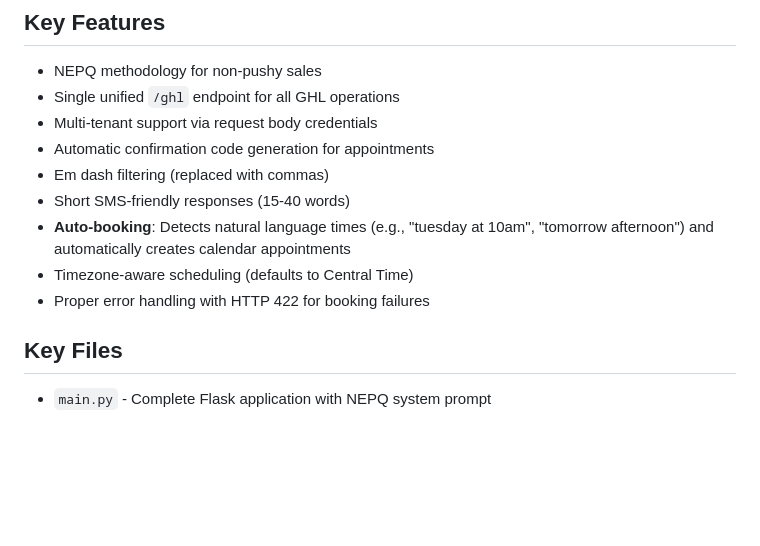
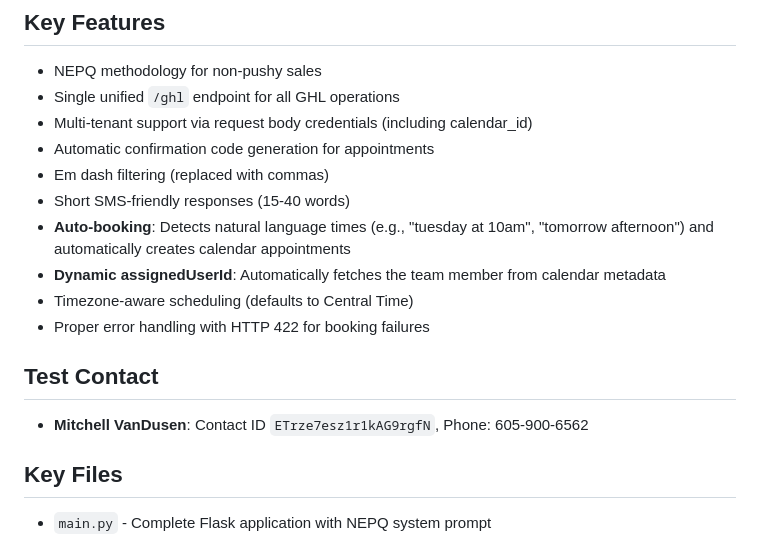
Before and after one commit to mitchellvandusen-cell/Flask-Webhook, a Markdown page: replit.md, the part around the change. Drawn GitHub-style; blank space fills up the shorter version.

Commit message:
Add multi-tenant calendar support and auto-booking functionality
Enhance the application by adding support for multi-tenant calendars and implementing automatic appointment booking based on natural language time detection.

Replit-Commit-Author: Agent
Replit-Commit-Session-Id: d311088d-1fb1-4a42-a7a8-76b6ac27d131
Replit-Commit-Checkpoint-Type: full_checkpoint
Replit-Commit-Event-Id: 7e2de85b-c77e-4d57-86b4-d77455cd0c0c
Replit-Commit-Screenshot-Url: https://storage.googleapis.com/screenshot-production-us-central1/715f6753-e404-4b3e-b7ac-a64f56664e67/d311088d-1fb1-4a42-a7a8-76b6ac27d131/toyTXmx
Replit-Helium-Checkpoint-Created: true

```diff
--- a/replit.md
+++ b/replit.md
@@ -194,13 +194,17 @@ Search contacts by phone
 ## Key Features
 - NEPQ methodology for non-pushy sales
 - Single unified `/ghl` endpoint for all GHL operations
-- Multi-tenant support via request body credentials
+- Multi-tenant support via request body credentials (including calendar_id)
 - Automatic confirmation code generation for appointments
 - Em dash filtering (replaced with commas)
 - Short SMS-friendly responses (15-40 words)
 - **Auto-booking**: Detects natural language times (e.g., "tuesday at 10am", "tomorrow afternoon") and automatically creates calendar appointments
+- **Dynamic assignedUserId**: Automatically fetches the team member from calendar metadata
 - Timezone-aware scheduling (defaults to Central Time)
 - Proper error handling with HTTP 422 for booking failures
 
+## Test Contact
+- **Mitchell VanDusen**: Contact ID `ETrze7esz1r1kAG9rgfN`, Phone: 605-900-6562
+
 ## Key Files
 - `main.py` - Complete Flask application with NEPQ system prompt
```
